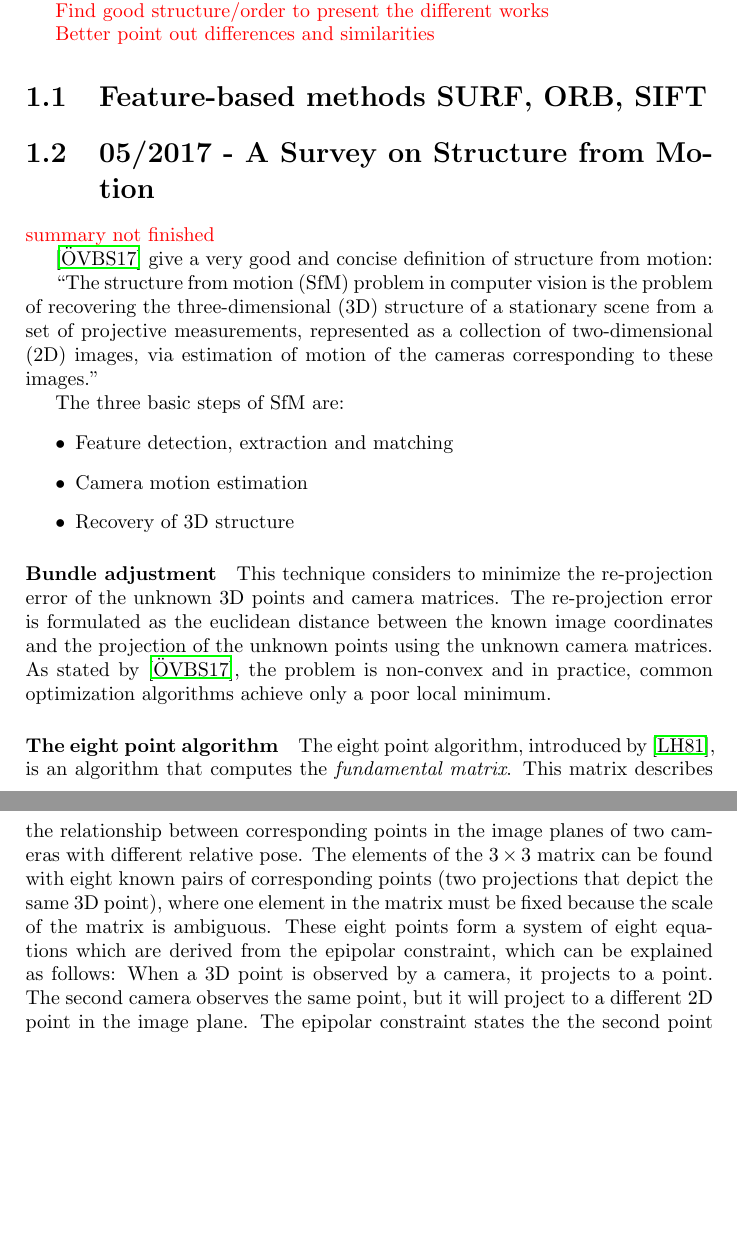
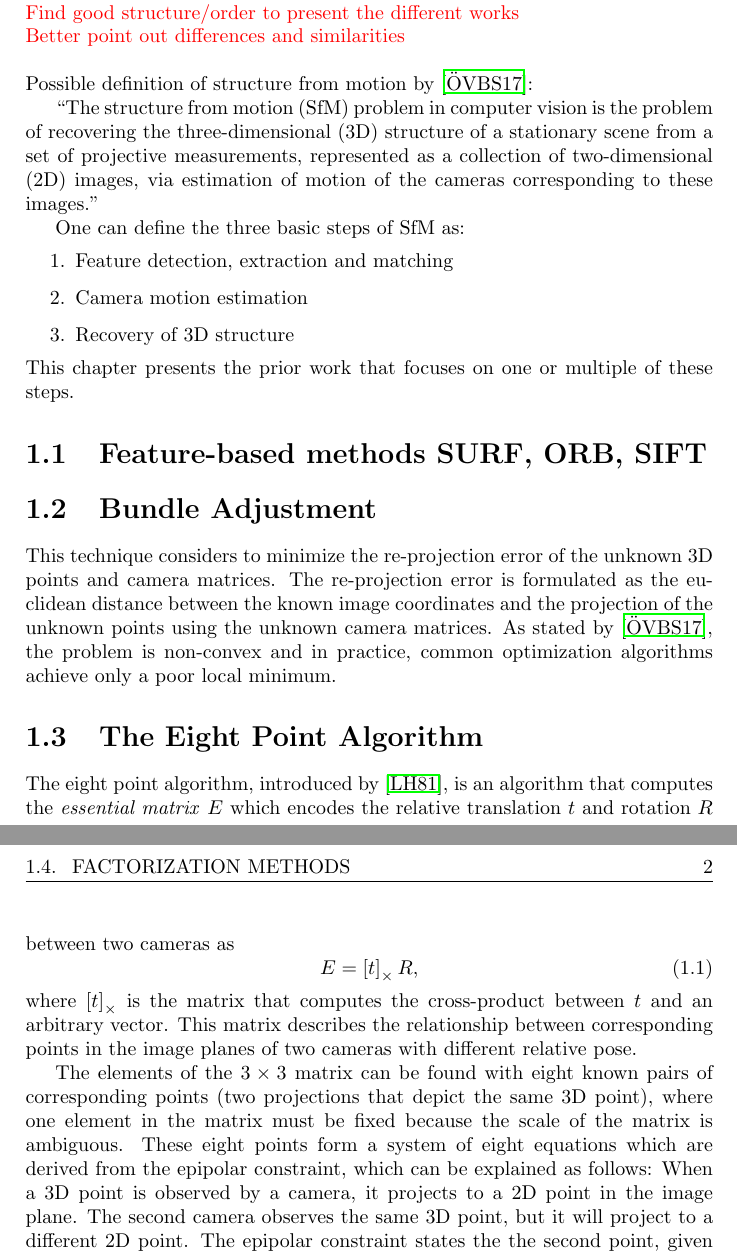
Before and after one commit to awaelchli/master-thesis, a LaTeX thesis (Document/main.tex, which reads Document/Chapters/Prior-Work.tex): two parts of pages 4 and 5 of 16, joined at a grey line, cut so that both start at the same text, the shorter picture padded with empty space. Compiled offline with pdfLaTeX.

Commit message:
some restructuring, eight point alg.

```diff
--- a/Document/Chapters/Prior-Work.tex
+++ b/Document/Chapters/Prior-Work.tex
@@ -1,38 +1,43 @@
 \chapter{Prior Work}
 
-	\todo{Add text that introduces the chapter}
+	\todo{Add text that introduces the chapter} \\
+	\todo{Find good structure/order to present the different works} \\
+	\todo{Better point out differences and similarities} \\
 
-	\todo{Find good structure/order to present the different works}
-
-	\todo{Better point out differences and similarities}
-
-	\section{Feature-based methods SURF, ORB, SIFT}
-
-	\section{05/2017 - A Survey on Structure from Motion}
-		\todo{summary not finished}
-
-		\cite{survey2017} give a very good and concise definition of structure from motion:
+	\noindent
+	Possible definition of structure from motion by \cite{survey2017}:
 
 	\say{The structure from motion (SfM) problem in computer vision is the problem of recovering the three-dimensional (3D) structure of a stationary scene from a set of projective measurements, represented as a collection of two-dimensional (2D) images, via estimation of motion of the cameras corresponding to these images.}
 
-		The three basic steps of SfM are:
-		\begin{itemize}
+	One can define the three basic steps of SfM as:
+	\begin{enumerate}
 		\item Feature detection, extraction and matching
 		\item Camera motion estimation
 		\item Recovery of 3D structure
-		\end{itemize}
+	\end{enumerate}
+	This chapter presents the prior work that focuses on one or multiple of these steps.
 
-		\paragraph{Bundle adjustment}
+	\section{Feature-based methods SURF, ORB, SIFT}
+%
+%	\section{05/2017 - A Survey on Structure from Motion}
+%		\todo{summary not finished}
+%
+	\section{Bundle Adjustment}
 		This technique considers to minimize the re-projection error of the unknown 3D points and camera matrices.
 		The re-projection error is formulated as the euclidean distance between the known image coordinates and the projection of the unknown points using the unknown camera matrices.
 		As stated by \cite{survey2017}, the problem is non-convex and in practice, common optimization algorithms achieve only a poor local minimum.
 
-		\paragraph{The eight point algorithm}
-			The eight point algorithm, introduced by \cite{longuet1981}, is an algorithm that computes the \emph{fundamental matrix}.
+	\section{The Eight Point Algorithm}
+		The eight point algorithm, introduced by \cite{longuet1981}, is an algorithm that computes the \emph{essential matrix} $E$ which encodes the relative translation $t$ and rotation $R$ between two cameras as
+		\begin{equation}
+			E = \left[ t \right]_\times R,
+		\end{equation}
+		where $\left[ t \right]_\times$ is the matrix that computes the cross-product between $t$ and an arbitrary vector.
 		This matrix describes the relationship between corresponding points in the image planes of two cameras with different relative pose.
+
 		The elements of the $3 \times 3$ matrix can be found with eight known pairs of corresponding points (two projections that depict the same 3D point), where one element in the matrix must be fixed because the scale of the matrix is ambiguous.
 		These eight points form a system of eight equations which are derived from the epipolar constraint, which can be explained as follows:
-			When a 3D point is observed by a camera, it projects to a point.
-			The second camera observes the same point, but it will project to a different 2D point in the image plane.
-			The epipolar constraint states the the second point must lie on a 2D line (the epipolar line) across the image plane.
+		When a 3D point is observed by a camera, it projects to a 2D point in the image plane.
+		The second camera observes the same 3D point, but it will project to a different 2D point.
+		The epipolar constraint states the the second point, given the first one, must lie on a 2D line (the epipolar line) across the image plane.
 		\todo{?? show image from book/paper that shows how epipolar line relates to 3D point}
@@ -39,3 +47,6 @@
+		\begin{equation}
+			\hat{x}_1^\top E \hat{x}_0 = 0.
+		\end{equation}
 
 		The algorithm requires eight points to be known.
 		If this is not the case, a feature detection algorithm such as {SIFT} can be applied to find suitable correspondences.
```
Also changed, not shown: Document/Chapters/Prior-Work.tex (7 more changed lines). Lines whose indentation alone changed are shown as unchanged.
